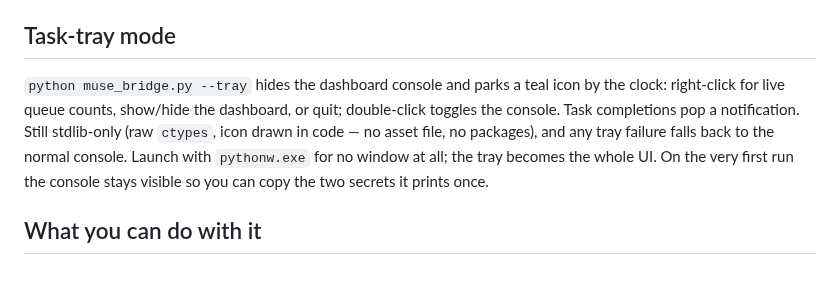
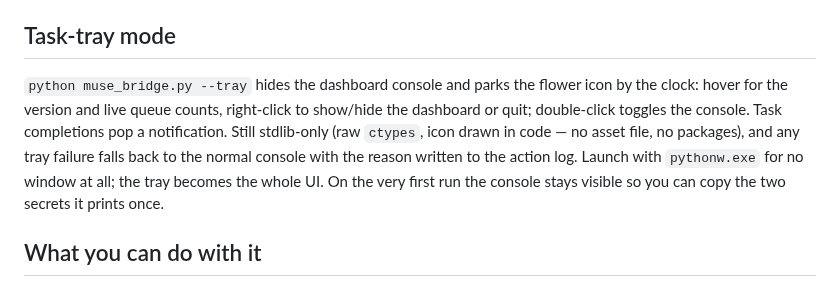
Before and after one commit to BrentCrude79/muse-bridge, a Markdown page: README.md, the part around the change. GitHub-like rendering.

Commit message:
v2.6: flower tray icon (assistant avatar), transparent outside the disc

```diff
--- a/README.md
+++ b/README.md
@@ -87,14 +87,15 @@ copy-paste configs live in `mcp/configs/`.
 
 ## Task-tray mode
 
-`python muse_bridge.py --tray` hides the dashboard console and parks a teal
-icon by the clock: right-click for live queue counts, show/hide the dashboard,
-or quit; double-click toggles the console. Task completions pop a
-notification. Still stdlib-only (raw `ctypes`, icon drawn in code — no asset
-file, no packages), and any tray failure falls back to the normal console.
-Launch with `pythonw.exe` for no window at all; the tray becomes the whole UI.
-On the very first run the console stays visible so you can copy the two
-secrets it prints once.
+`python muse_bridge.py --tray` hides the dashboard console and parks the
+flower icon by the clock: hover for the version and live queue counts,
+right-click to show/hide the dashboard or quit; double-click toggles the
+console. Task completions pop a notification. Still stdlib-only (raw
+`ctypes`, icon drawn in code — no asset file, no packages), and any tray
+failure falls back to the normal console with the reason written to the
+action log. Launch with `pythonw.exe` for no window at all; the tray
+becomes the whole UI. On the very first run the console stays visible so
+you can copy the two secrets it prints once.
 
 ## What you can do with it
 
```
Also changed, not shown: docs/tray-icon-preview.png (added), 1 other file.
